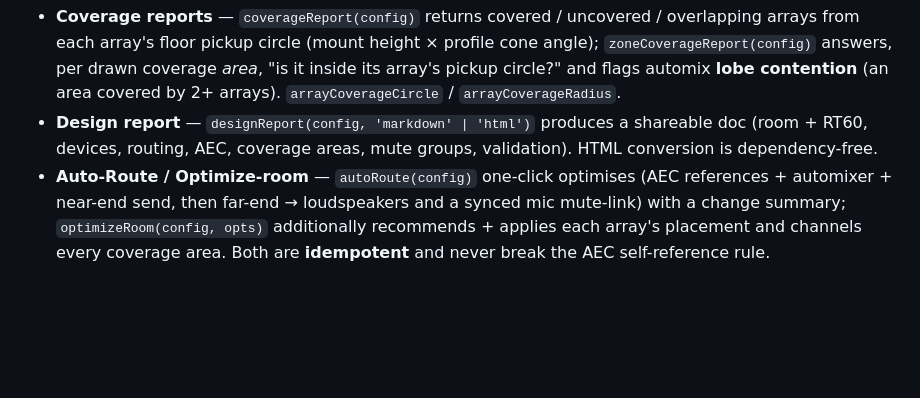
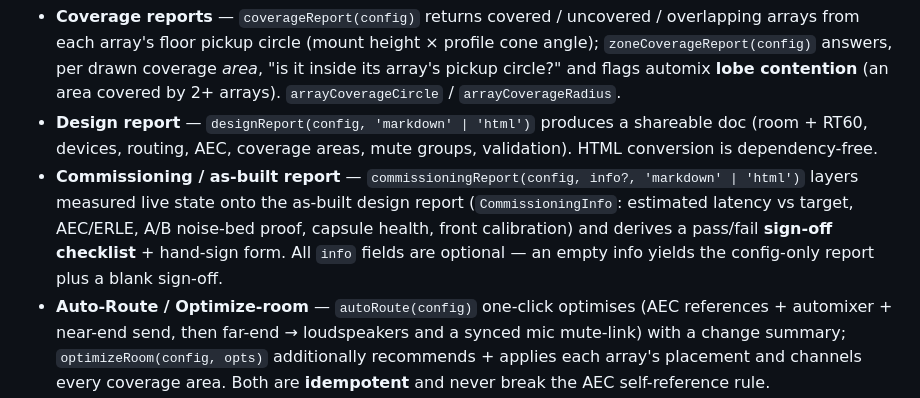
Before and after one commit to AnistonTechnologiesLLP/Confrencing_Audio, a Markdown page: README.md, the part around the change. Drawn GitHub-style; blank space fills up the shorter version.

```diff
--- a/README.md
+++ b/README.md
@@ -388,6 +388,11 @@ and interoperates with the Python version (v1/v2 documents migrate losslessly).
 - **Design report** — `designReport(config, 'markdown' | 'html')` produces a
   shareable doc (room + RT60, devices, routing, AEC, coverage areas, mute groups,
   validation). HTML conversion is dependency-free.
+- **Commissioning / as-built report** — `commissioningReport(config, info?, 'markdown' | 'html')`
+  layers measured live state onto the as-built design report (`CommissioningInfo`: estimated
+  latency vs target, AEC/ERLE, A/B noise-bed proof, capsule health, front calibration) and
+  derives a pass/fail **sign-off checklist** + hand-sign form. All `info` fields are optional —
+  an empty info yields the config-only report plus a blank sign-off.
 - **Auto-Route / Optimize-room** — `autoRoute(config)` one-click optimises (AEC
   references + automixer + near-end send, then far-end → loudspeakers and a synced
   mic mute-link) with a change summary; `optimizeRoom(config, opts)` additionally
```
Also changed, not shown: CHANGELOG.md (+15 -5 lines).
